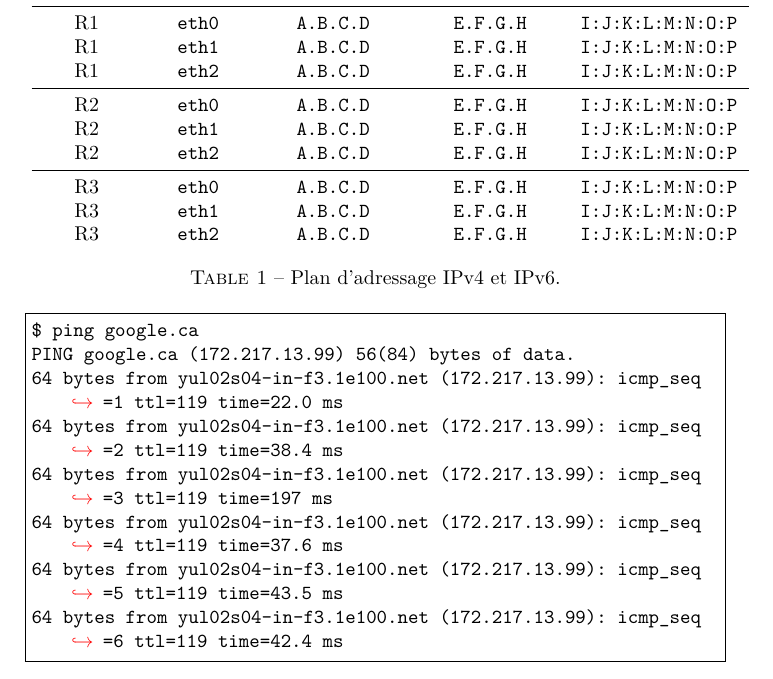
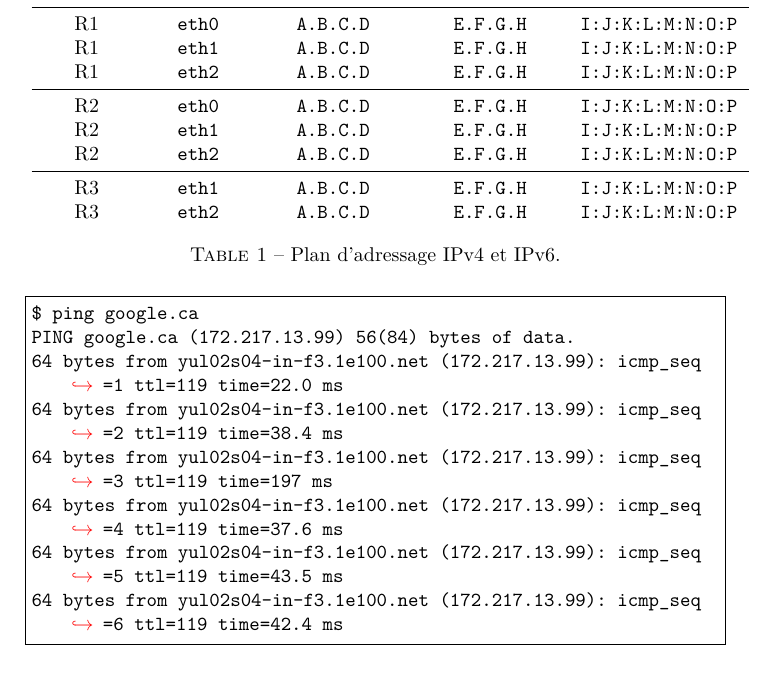
Before and after one commit to TrickyTroll/gif3001-report-templates, a LaTeX document (tp3/tp3.tex): part of page 2 of 6, cut so that both start at the same text. Compiled offline with pdfLaTeX.

Commit message:
Fix interface non existant table d'adressage

```diff
--- a/tp3/tp3.tex
+++ b/tp3/tp3.tex
@@ -50,7 +50,6 @@ Notre plan d'adressage est présenté dans le tableau~\ref{tab:plan-adressage}.
                   R2 & \texttt{eth1} & \texttt{A.B.C.D} & \texttt{E.F.G.H} & \texttt{I:J:K:L:M:N:O:P}\\
                   R2 & \texttt{eth2} & \texttt{A.B.C.D} & \texttt{E.F.G.H} & \texttt{I:J:K:L:M:N:O:P}\\
                   \midrule
-                  R3 & \texttt{eth0} & \texttt{A.B.C.D} & \texttt{E.F.G.H} & \texttt{I:J:K:L:M:N:O:P}\\
                   R3 & \texttt{eth1} & \texttt{A.B.C.D} & \texttt{E.F.G.H} & \texttt{I:J:K:L:M:N:O:P}\\
                   R3 & \texttt{eth2} & \texttt{A.B.C.D} & \texttt{E.F.G.H} & \texttt{I:J:K:L:M:N:O:P}\\
             \end{tabular}
```
Also changed, not shown: tp3/tp3.pdf.
